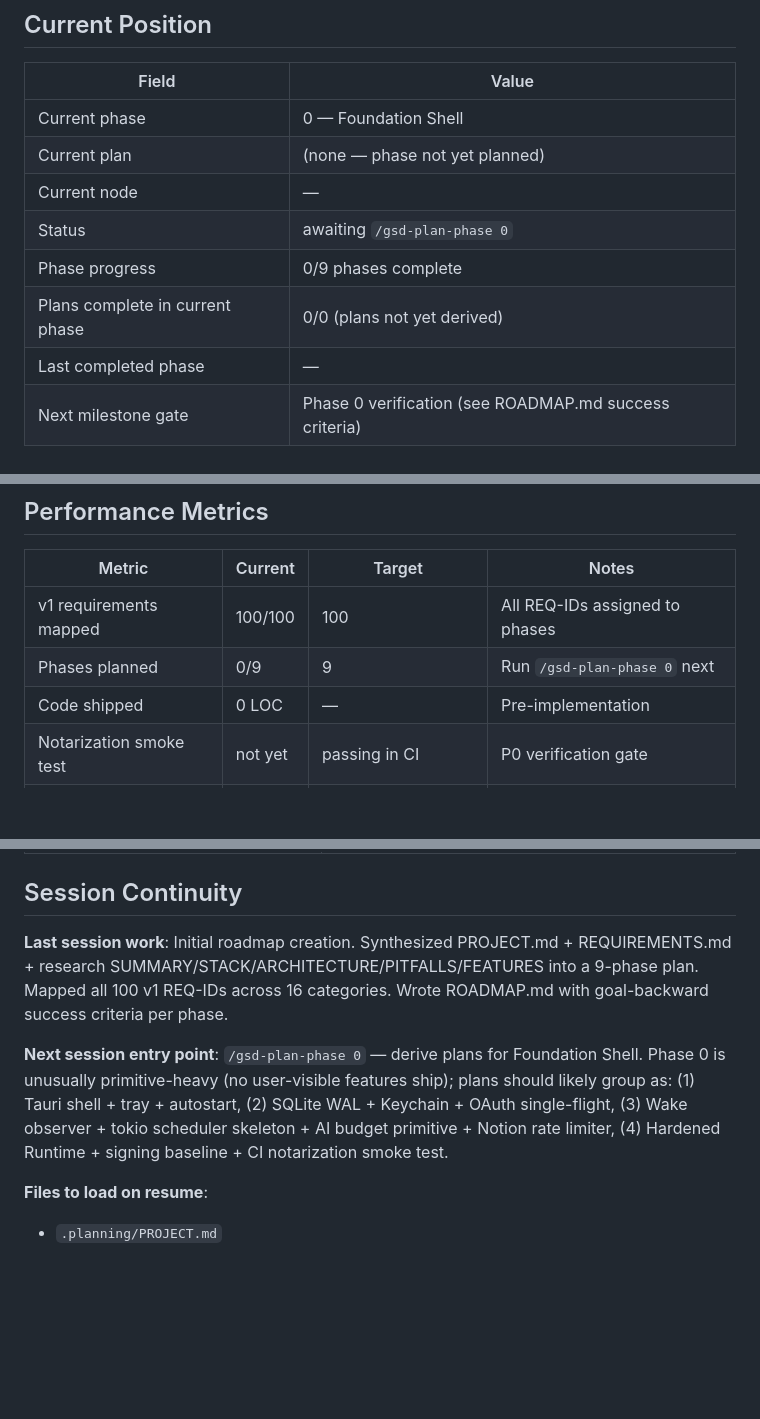
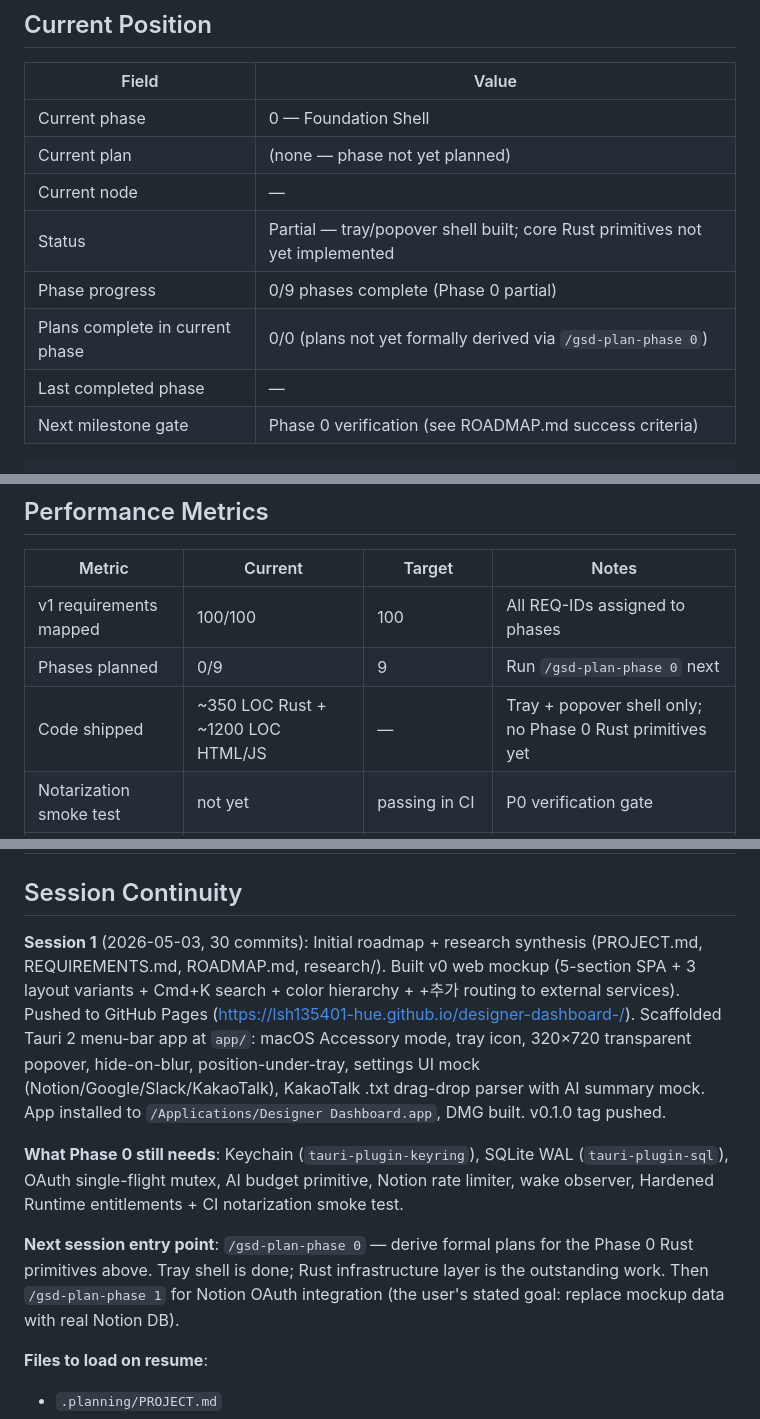
Before and after one commit to lsh135401-hue/designer-dashboard-, a Markdown page: .planning/STATE.md, 3 parts joined by grey strips. Drawn GitHub-style; blank space fills up the shorter version.

```diff
--- a/.planning/STATE.md
+++ b/.planning/STATE.md
@@ -26,9 +26,9 @@
 | Current phase | 0 — Foundation Shell |
 | Current plan | (none — phase not yet planned) |
 | Current node | — |
-| Status | awaiting `/gsd-plan-phase 0` |
-| Phase progress | 0/9 phases complete |
-| Plans complete in current phase | 0/0 (plans not yet derived) |
+| Status | Partial — tray/popover shell built; core Rust primitives not yet implemented |
+| Phase progress | 0/9 phases complete (Phase 0 partial) |
+| Plans complete in current phase | 0/0 (plans not yet formally derived via `/gsd-plan-phase 0`) |
 | Last completed phase | — |
 | Next milestone gate | Phase 0 verification (see ROADMAP.md success criteria) |
 
@@ -46,7 +46,7 @@ Current phase plans
 |--------|---------|--------|-------|
 | v1 requirements mapped | 100/100 | 100 | All REQ-IDs assigned to phases |
 | Phases planned | 0/9 | 9 | Run `/gsd-plan-phase 0` next |
-| Code shipped | 0 LOC | — | Pre-implementation |
+| Code shipped | ~350 LOC Rust + ~1200 LOC HTML/JS | — | Tray + popover shell only; no Phase 0 Rust primitives yet |
 | Notarization smoke test | not yet | passing in CI | P0 verification gate |
 | AI daily spend | $0 | <$1/day default ceiling | COST-01 enforced from P0 |
 | Prompt cache hit rate | — | ≥70% | COST-07; first measurable in P3 |
@@ -91,9 +91,11 @@ Current phase plans
 
 ## Session Continuity
 
-**Last session work**: Initial roadmap creation. Synthesized PROJECT.md + REQUIREMENTS.md + research SUMMARY/STACK/ARCHITECTURE/PITFALLS/FEATURES into a 9-phase plan. Mapped all 100 v1 REQ-IDs across 16 categories. Wrote ROADMAP.md with goal-backward success criteria per phase.
+**Session 1** (2026-05-03, 30 commits): Initial roadmap + research synthesis (PROJECT.md, REQUIREMENTS.md, ROADMAP.md, research/). Built v0 web mockup (5-section SPA + 3 layout variants + Cmd+K search + color hierarchy + +추가 routing to external services). Pushed to GitHub Pages (https://lsh135401-hue.github.io/designer-dashboard-/). Scaffolded Tauri 2 menu-bar app at `app/`: macOS Accessory mode, tray icon, 320×720 transparent popover, hide-on-blur, position-under-tray, settings UI mock (Notion/Google/Slack/KakaoTalk), KakaoTalk .txt drag-drop parser with AI summary mock. App installed to `/Applications/Designer Dashboard.app`, DMG built. v0.1.0 tag pushed.
 
-**Next session entry point**: `/gsd-plan-phase 0` — derive plans for Foundation Shell. Phase 0 is unusually primitive-heavy (no user-visible features ship); plans should likely group as: (1) Tauri shell + tray + autostart, (2) SQLite WAL + Keychain + OAuth single-flight, (3) Wake observer + tokio scheduler skeleton + AI budget primitive + Notion rate limiter, (4) Hardened Runtime + signing baseline + CI notarization smoke test.
+**What Phase 0 still needs**: Keychain (`tauri-plugin-keyring`), SQLite WAL (`tauri-plugin-sql`), OAuth single-flight mutex, AI budget primitive, Notion rate limiter, wake observer, Hardened Runtime entitlements + CI notarization smoke test.
+
+**Next session entry point**: `/gsd-plan-phase 0` — derive formal plans for the Phase 0 Rust primitives above. Tray shell is done; Rust infrastructure layer is the outstanding work. Then `/gsd-plan-phase 1` for Notion OAuth integration (the user's stated goal: replace mockup data with real Notion DB).
 
 **Files to load on resume**:
 - `.planning/PROJECT.md`
```
Also changed, not shown: CLAUDE.md (+78 -2 lines).
